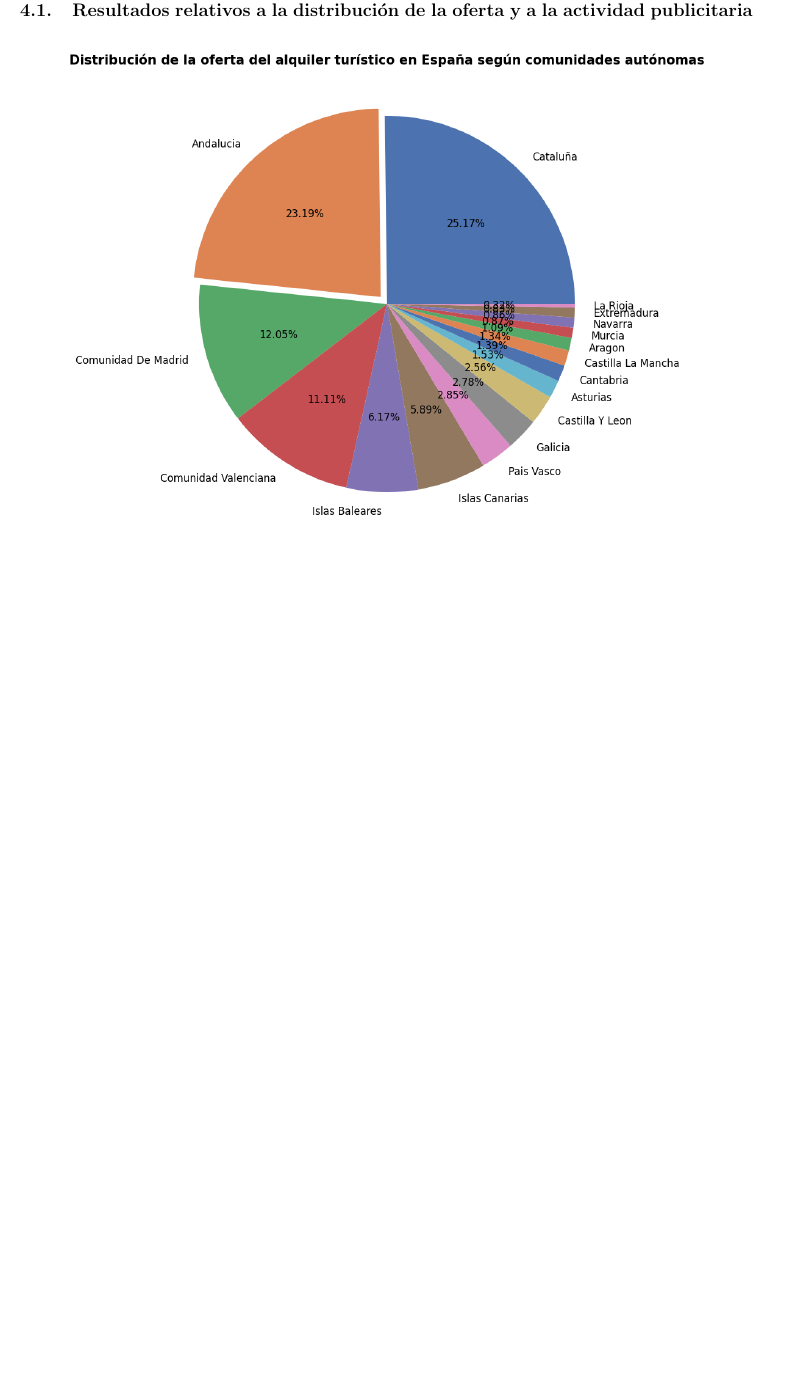
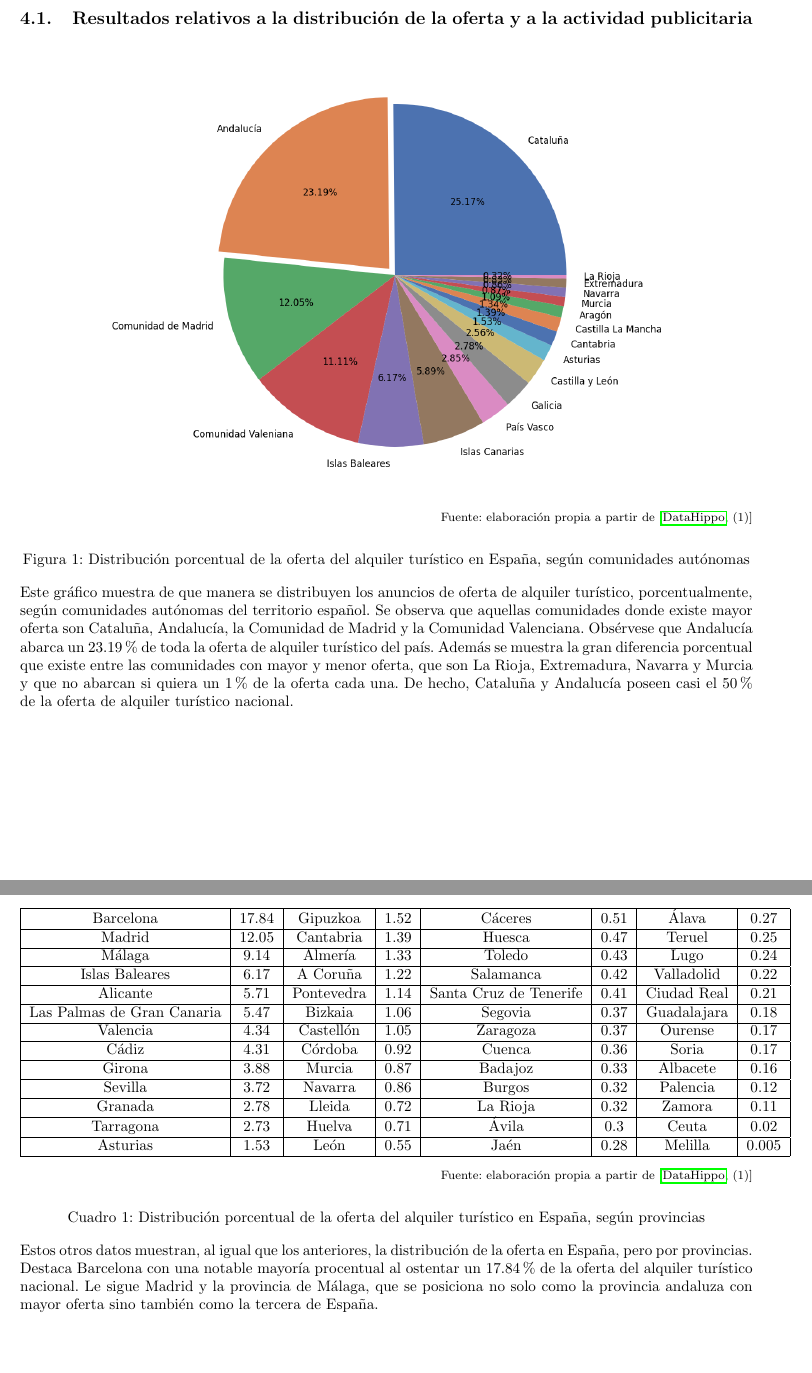
Before and after one commit to m7pantoja/TouristRental, a LaTeX paper (tex_space/touristrental.tex): part of page 3 of 5 before the commit and two parts of pages 3 and 4 of 6 after it, the two joined at a grey line, cut so that both start at the same text, the shorter picture padded with empty space. Compiled offline with pdfLaTeX.

Commit message:
fixes and density stats

```diff
--- a/tex_space/touristrental.tex
+++ b/tex_space/touristrental.tex
@@ -5,6 +5,8 @@
 \usepackage{multicol}
 \usepackage{geometry}
 \usepackage{graphicx}
+\usepackage{wrapfig}
+\usepackage{subcaption}
 \newcommand*{\airbnb}{\textit{Airbnb}}
 \newcommand*{\webscrapping}{\textit{web scrapping}}
 
@@ -173,5 +177,48 @@
         \subsection{Resultados relativos a la distribución de la oferta y a la actividad publicitaria}
 
             \begin{figure}[h]
-                \centering
-                \includegraphics*[width = 15cm]{graphics/spainccaadensity.png}
+                \begin{center}
+                    \includegraphics*[width = 13cm]{graphics/spainccaadensity.png}
+                    \begin{flushright}
+                        \footnotesize{Fuente: elaboración propia a partir de \cite[(1)]{datahippo}}
+                    \end{flushright}
+                    \caption{Distribución porcentual de la oferta del alquiler turístico en España, según comunidades autónomas}
+                \end{center}
+
+                Este gráfico muestra de que manera se distribuyen los anuncios de oferta de alquiler turístico, porcentualmente,
+                según comunidades autónomas del territorio español. Se observa que aquellas comunidades donde existe mayor oferta son
+                Cataluña, Andalucía, la Comunidad de Madrid y la Comunidad Valenciana. Obsérvese que Andalucía abarca un 23.19\% de toda la
+                oferta de alquiler turístico del país. Además se muestra la gran diferencia porcentual que existe entre las comunidades
+                con mayor y menor oferta, que son La Rioja, Extremadura, Navarra y Murcia y que no abarcan si quiera un 1\% de la oferta cada una.
+                De hecho, Cataluña y Andalucía poseen casi el 50\% de la oferta de alquiler turístico nacional.
+
+            \end{figure}
+
+            \begin{table}[ht]
+                \begin{center}
+                \begin{tabular}{| c | c | c | c | c | c | c | c |}
+                    \hline
+                    Barcelona  & 17.84 & Gipuzkoa & 1.52 & Cáceres & 0.51 & Álava & 0.27 \\ \hline
+                    Madrid & 12.05 & Cantabria & 1.39 & Huesca & 0.47 & Teruel & 0.25 \\ \hline
+                    Málaga  & 9.14 & Almería & 1.33 & Toledo & 0.43 & Lugo & 0.24 \\ \hline
+                    Islas Baleares & 6.17 & A Coruña & 1.22 & Salamanca & 0.42 & Valladolid & 0.22 \\ \hline
+                    Alicante & 5.71 & Pontevedra & 1.14 & Santa Cruz de Tenerife & 0.41 & Ciudad Real & 0.21 \\ \hline
+                    Las Palmas de Gran Canaria & 5.47 & Bizkaia  & 1.06 & Segovia & 0.37 & Guadalajara & 0.18 \\ \hline
+                    Valencia & 4.34 & Castellón & 1.05 & Zaragoza & 0.37 & Ourense & 0.17 \\ \hline
+                    Cádiz  & 4.31 & Córdoba  & 0.92 & Cuenca & 0.36  & Soria & 0.17 \\ \hline
+                    Girona  & 3.88 & Murcia & 0.87 & Badajoz & 0.33 & Albacete & 0.16 \\ \hline
+                    Sevilla &  3.72 & Navarra & 0.86 & Burgos & 0.32 & Palencia & 0.12 \\ \hline
+                    Granada  & 2.78 & Lleida & 0.72 & La Rioja & 0.32 & Zamora & 0.11 \\ \hline
+                    Tarragona & 2.73 & Huelva & 0.71 & Ávila & 0.3 & Ceuta & 0.02 \\ \hline
+                    Asturias & 1.53 & León & 0.55 & Jaén & 0.28 & Melilla & 0.005 \\ \hline
+                \end{tabular}
+                \begin{flushright}
+                    \footnotesize{Fuente: elaboración propia a partir de \cite[(1)]{datahippo}}
+                \end{flushright}
+                \caption{Distribución porcentual de la oferta del alquiler turístico en España, según provincias}
+                \end{center}
+                Estos otros datos muestran, al igual que los anteriores, la distribución de la oferta en España, pero por provincias.
+                Destaca Barcelona con una notable mayoría procentual al ostentar un 17.84\% de la oferta del alquiler turístico nacional.
+                Le sigue Madrid y la provincia de Málaga, que se posiciona no solo como la provincia andaluza con mayor oferta sino también
+                como la tercera de España.
+            \end{table}
```
Also changed, not shown: tex_space/graphics/cap_sevilledensity_distribution_map.png (added), tex_space/graphics/sevilledensity.png, tex_space/graphics/sevilledensity_map.jpeg (renamed from tex_space/graphics/WhatsApp Image 2023-04-08 at 16.22.25.jpeg), tex_space/graphics/sevilleprice_map.jpeg (renamed from tex_space/graphics/WhatsApp Image 2023-04-08 at 16.22.25 (1).jpeg), tex_space/graphics/spainccaadensity.png, tex_space/touristrental.pdf, tex_space/touristrental.tex (88 more changed lines), 7 other files.
